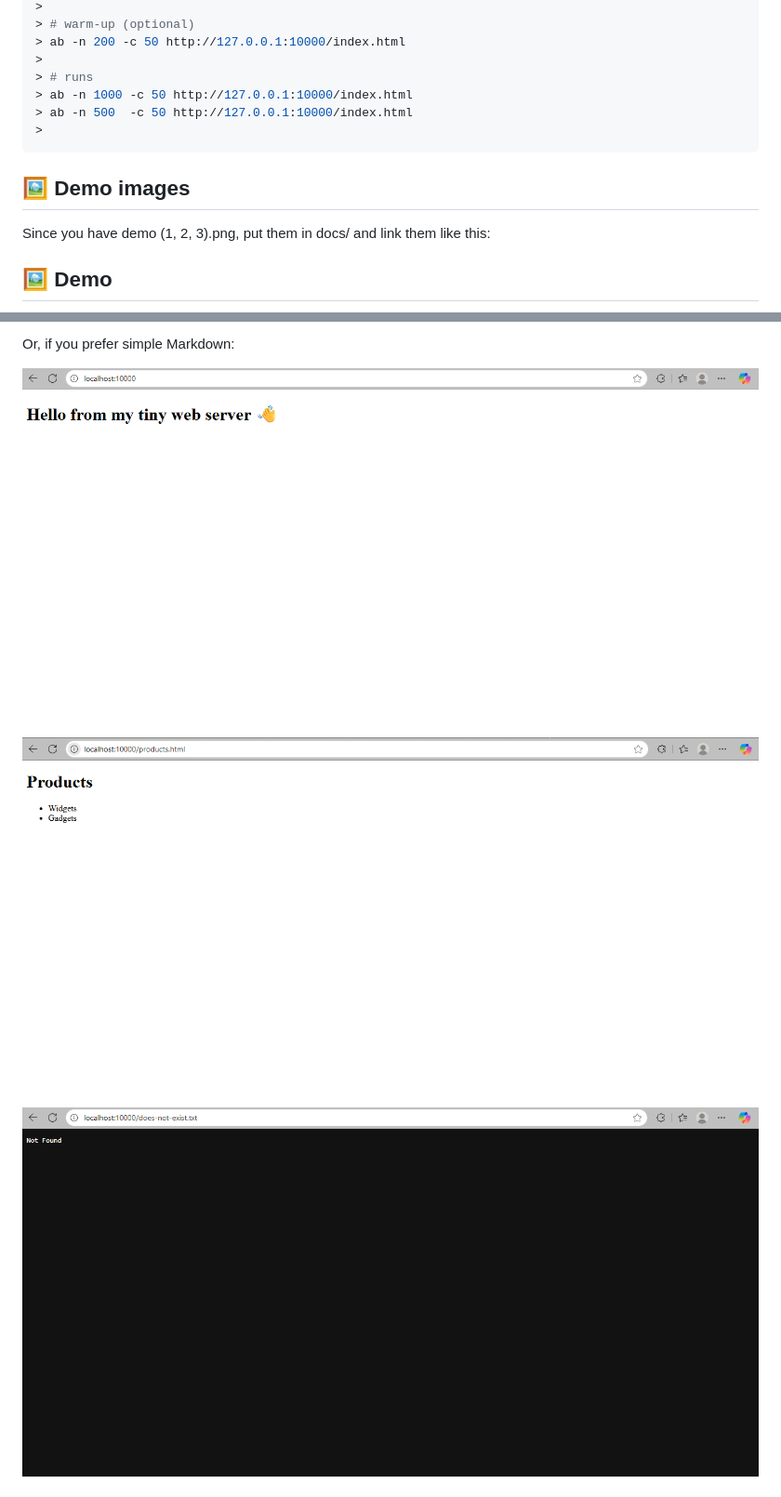
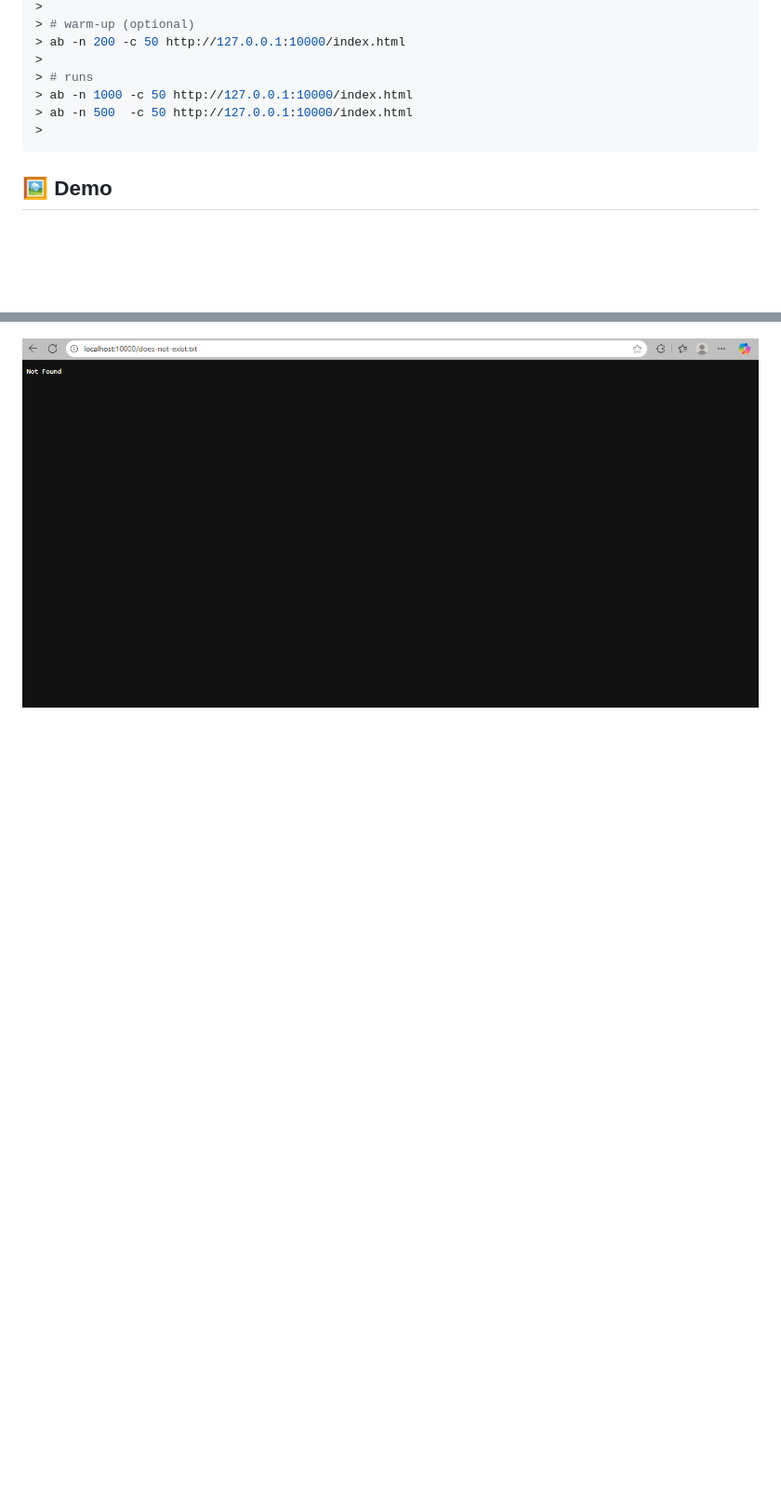
Before and after one commit to NoellaButi/code-tinyweb-server, a Markdown page: README.md, 2 parts joined by grey strips. Shown: that part at 93% size. Rendered like a GitHub page; blank space fills up the shorter version.

````diff
--- a/README.md
+++ b/README.md
@@ -105,9 +105,5 @@ Reproduce locally:
 >
 ```
 
-## 🖼️ Demo images
-
-Since you have demo (1, 2, 3).png, put them in docs/ and link them like this:
-
 ## 🖼️ Demo
 
@@ -122,9 +113,4 @@ Since you have demo (1, 2, 3).png, put them in docs/ and link them like this:
 
-
-Or, if you prefer simple Markdown:
-
-![Demo 1](docs/demo1.png)
-![Demo 2](docs/demo2.png)
 ![Demo 3](docs/demo3.png)
 
 ## 🔮 Roadmap
````
Also changed, not shown: other parts of README.md (+2 -7 lines).
